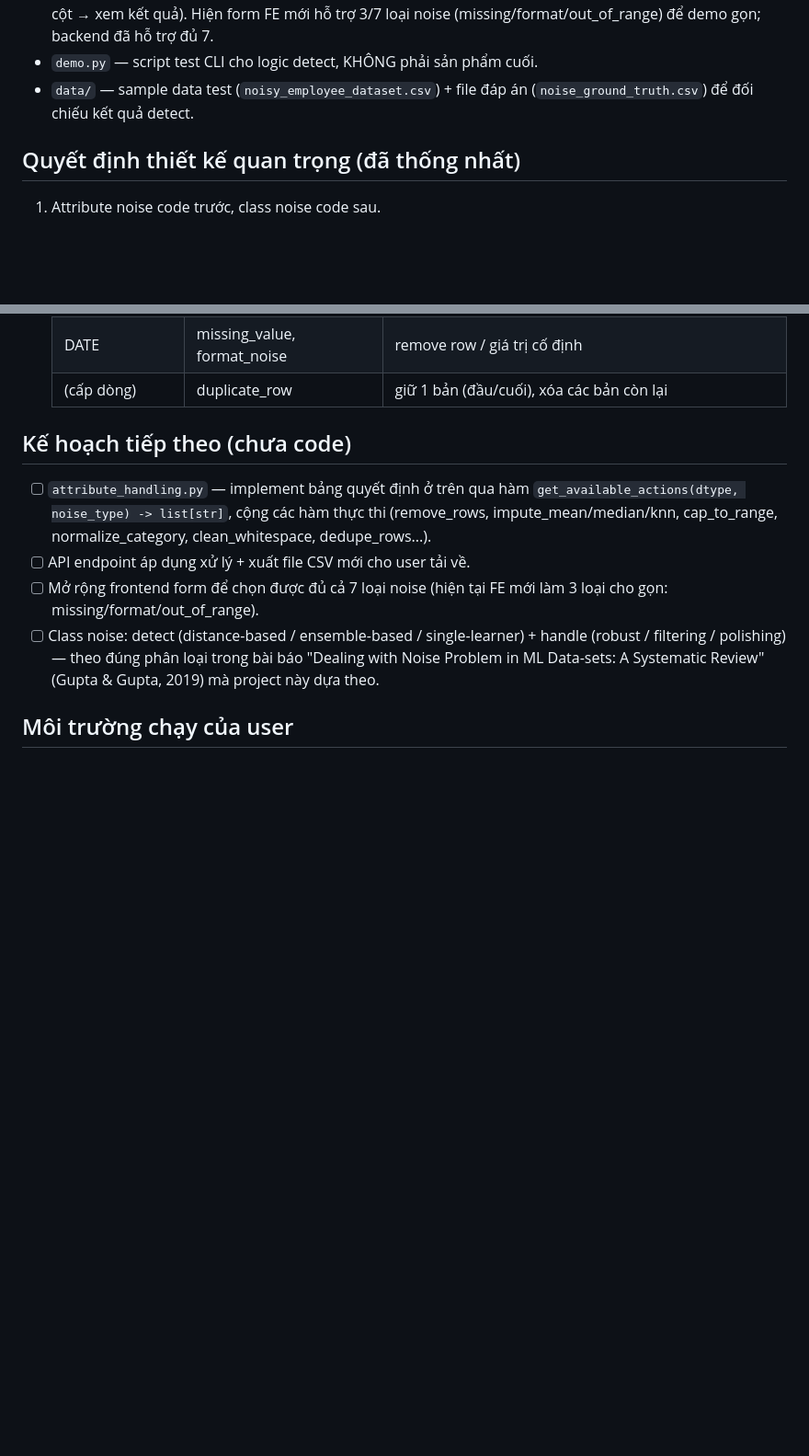
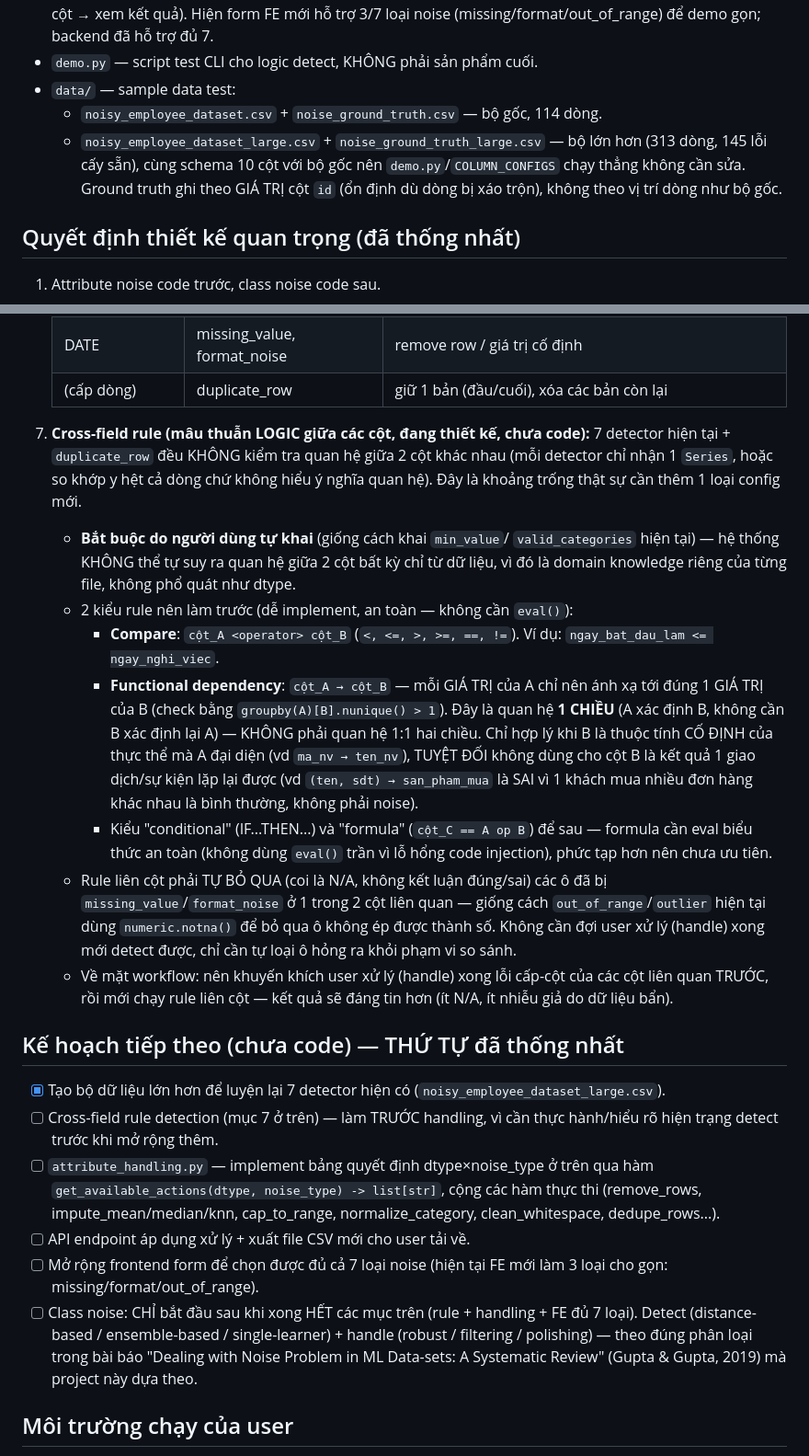
Before and after one commit to QuanTroc910/SPARK, a Markdown page: CLAUDE.md, 2 parts joined by grey strips. Shown at 92% size. Rendered like a GitHub page; blank space fills up the shorter version.

Commit message:
Document cross-field rule design decisions and updated roadmap order
Records the agreed plan for cross-field noise rules (user-defined only,
compare + functional-dependency rule types first, FD caveats) and
reorders the next-steps checklist: cross-field rules before
attribute_handling.py, class noise deferred until everything above is done.

Co-Authored-By: Claude Sonnet 5 <noreply@anthropic.com>
Claude-Session: https://claude.ai/code/session_01SJCshRQasx5J1unoDnZQhc

```diff
--- a/CLAUDE.md
+++ b/CLAUDE.md
@@ -21,8 +21,13 @@ detect → người dùng chọn xử lý (replace/remove) từng ô/dòng lỗi
   (upload → chọn noise theo cột → xem kết quả). Hiện form FE mới hỗ trợ 3/7
   loại noise (missing/format/out_of_range) để demo gọn; backend đã hỗ trợ đủ 7.
 - `demo.py` — script test CLI cho logic detect, KHÔNG phải sản phẩm cuối.
-- `data/` — sample data test (`noisy_employee_dataset.csv`) + file đáp án
-  (`noise_ground_truth.csv`) để đối chiếu kết quả detect.
+- `data/` — sample data test:
+  - `noisy_employee_dataset.csv` + `noise_ground_truth.csv` — bộ gốc, 114 dòng.
+  - `noisy_employee_dataset_large.csv` + `noise_ground_truth_large.csv` — bộ
+    lớn hơn (313 dòng, 145 lỗi cấy sẵn), cùng schema 10 cột với bộ gốc nên
+    `demo.py`/`COLUMN_CONFIGS` chạy thẳng không cần sửa. Ground truth ghi
+    theo GIÁ TRỊ cột `id` (ổn định dù dòng bị xáo trộn), không theo vị trí
+    dòng như bộ gốc.
 
 ## Quyết định thiết kế quan trọng (đã thống nhất)
 
@@ -56,19 +61,56 @@ detect → người dùng chọn xử lý (replace/remove) từng ô/dòng lỗi
    | DATE | missing_value, format_noise | remove row / giá trị cố định |
    | (cấp dòng) | duplicate_row | giữ 1 bản (đầu/cuối), xóa các bản còn lại |
 
-## Kế hoạch tiếp theo (chưa code)
+7. **Cross-field rule (mâu thuẫn LOGIC giữa các cột, đang thiết kế, chưa code):**
+   7 detector hiện tại + `duplicate_row` đều KHÔNG kiểm tra quan hệ giữa 2 cột
+   khác nhau (mỗi detector chỉ nhận 1 `Series`, hoặc so khớp y hệt cả dòng
+   chứ không hiểu ý nghĩa quan hệ). Đây là khoảng trống thật sự cần thêm 1
+   loại config mới.
+   - **Bắt buộc do người dùng tự khai** (giống cách khai `min_value`/
+     `valid_categories` hiện tại) — hệ thống KHÔNG thể tự suy ra quan hệ giữa
+     2 cột bất kỳ chỉ từ dữ liệu, vì đó là domain knowledge riêng của từng
+     file, không phổ quát như dtype.
+   - 2 kiểu rule nên làm trước (dễ implement, an toàn — không cần `eval()`):
+     - **Compare**: `cột_A <operator> cột_B` (`<, <=, >, >=, ==, !=`). Ví dụ:
+       `ngay_bat_dau_lam <= ngay_nghi_viec`.
+     - **Functional dependency**: `cột_A → cột_B` — mỗi GIÁ TRỊ của A chỉ nên
+       ánh xạ tới đúng 1 GIÁ TRỊ của B (check bằng `groupby(A)[B].nunique() > 1`).
+       Đây là quan hệ **1 CHIỀU** (A xác định B, không cần B xác định lại A) —
+       KHÔNG phải quan hệ 1:1 hai chiều. Chỉ hợp lý khi B là thuộc tính CỐ ĐỊNH
+       của thực thể mà A đại diện (vd `ma_nv → ten_nv`), TUYỆT ĐỐI không dùng
+       cho cột B là kết quả 1 giao dịch/sự kiện lặp lại được (vd
+       `(ten, sdt) → san_pham_mua` là SAI vì 1 khách mua nhiều đơn hàng khác
+       nhau là bình thường, không phải noise).
+     - Kiểu "conditional" (IF...THEN...) và "formula" (`cột_C == A op B`) để
+       sau — formula cần eval biểu thức an toàn (không dùng `eval()` trần vì
+       lỗ hổng code injection), phức tạp hơn nên chưa ưu tiên.
+   - Rule liên cột phải TỰ BỎ QUA (coi là N/A, không kết luận đúng/sai) các ô
+     đã bị `missing_value`/`format_noise` ở 1 trong 2 cột liên quan — giống
+     cách `out_of_range`/`outlier` hiện tại dùng `numeric.notna()` để bỏ qua ô
+     không ép được thành số. Không cần đợi user xử lý (handle) xong mới detect
+     được, chỉ cần tự loại ô hỏng ra khỏi phạm vi so sánh.
+   - Về mặt workflow: nên khuyến khích user xử lý (handle) xong lỗi cấp-cột
+     của các cột liên quan TRƯỚC, rồi mới chạy rule liên cột — kết quả sẽ đáng
+     tin hơn (ít N/A, ít nhiễu giả do dữ liệu bẩn).
 
-- [ ] `attribute_handling.py` — implement bảng quyết định ở trên qua hàm
-      `get_available_actions(dtype, noise_type) -> list[str]`, cộng các hàm
-      thực thi (remove_rows, impute_mean/median/knn, cap_to_range,
+## Kế hoạch tiếp theo (chưa code) — THỨ TỰ đã thống nhất
+
+- [x] Tạo bộ dữ liệu lớn hơn để luyện lại 7 detector hiện có
+      (`noisy_employee_dataset_large.csv`).
+- [ ] Cross-field rule detection (mục 7 ở trên) — làm TRƯỚC handling, vì cần
+      thực hành/hiểu rõ hiện trạng detect trước khi mở rộng thêm.
+- [ ] `attribute_handling.py` — implement bảng quyết định dtype×noise_type ở
+      trên qua hàm `get_available_actions(dtype, noise_type) -> list[str]`,
+      cộng các hàm thực thi (remove_rows, impute_mean/median/knn, cap_to_range,
       normalize_category, clean_whitespace, dedupe_rows...).
 - [ ] API endpoint áp dụng xử lý + xuất file CSV mới cho user tải về.
 - [ ] Mở rộng frontend form để chọn được đủ cả 7 loại noise (hiện tại FE mới
       làm 3 loại cho gọn: missing/format/out_of_range).
-- [ ] Class noise: detect (distance-based / ensemble-based / single-learner)
-      + handle (robust / filtering / polishing) — theo đúng phân loại trong
-      bài báo "Dealing with Noise Problem in ML Data-sets: A Systematic
-      Review" (Gupta & Gupta, 2019) mà project này dựa theo.
+- [ ] Class noise: CHỈ bắt đầu sau khi xong HẾT các mục trên (rule + handling
+      + FE đủ 7 loại). Detect (distance-based / ensemble-based /
+      single-learner) + handle (robust / filtering / polishing) — theo đúng
+      phân loại trong bài báo "Dealing with Noise Problem in ML Data-sets:
+      A Systematic Review" (Gupta & Gupta, 2019) mà project này dựa theo.
 
 ## Môi trường chạy của user
 
```
